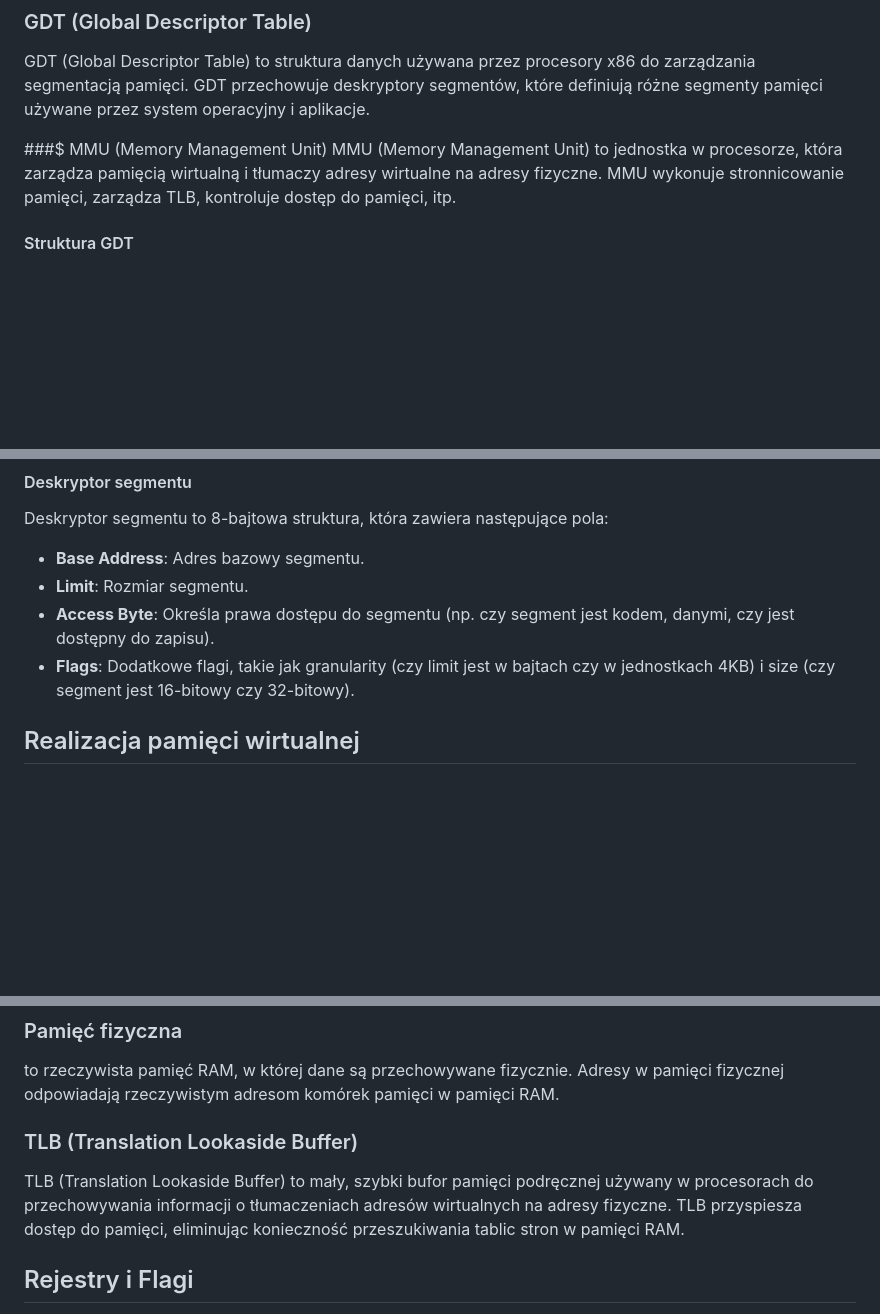
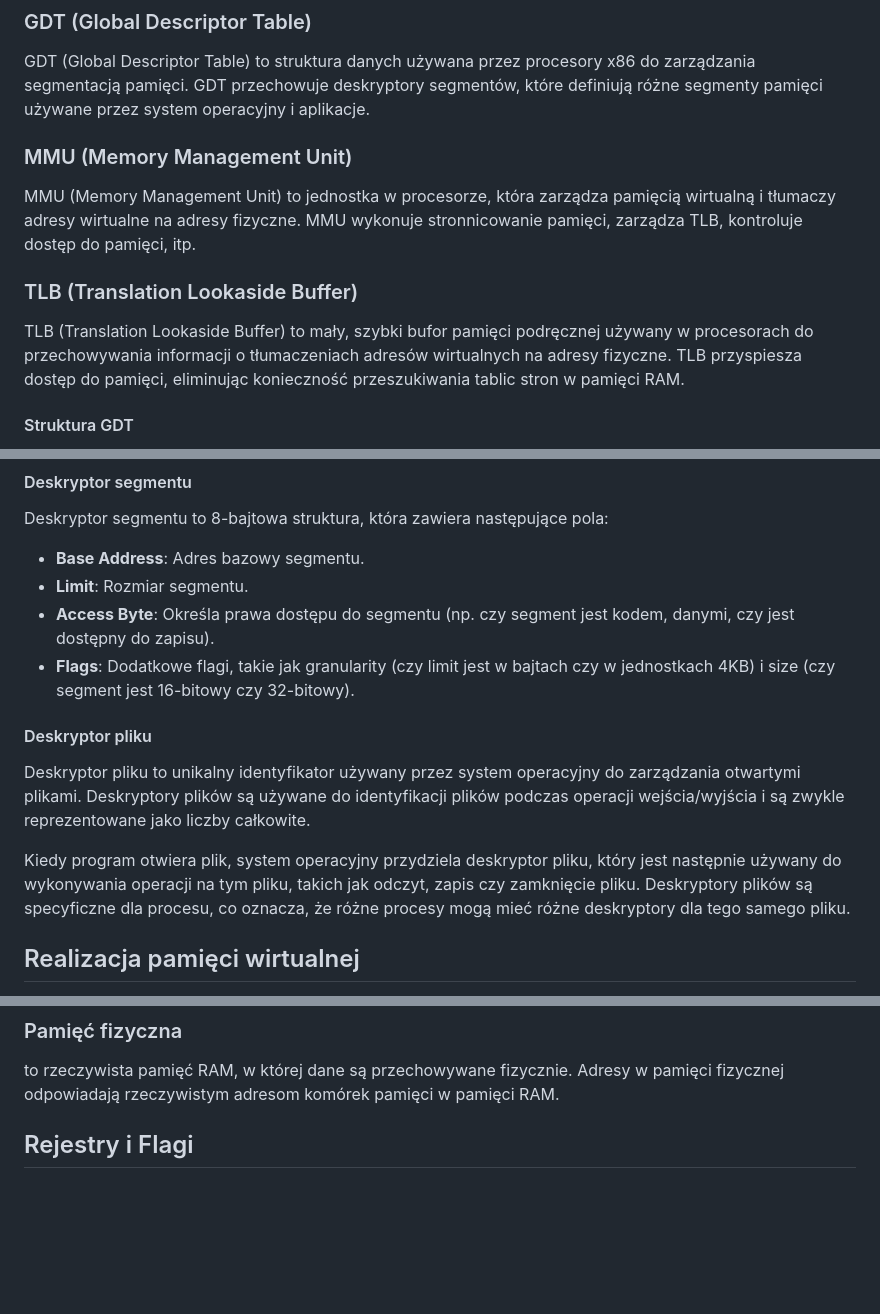
Before and after one commit to xXShaneXx/University, a Markdown page: semester_3/AKISO/Notes.md, 3 parts joined by grey strips. Drawn GitHub-style; blank space fills up the shorter version.

Commit message:
improvement

```diff
--- a/semester_3/AKISO/Notes.md
+++ b/semester_3/AKISO/Notes.md
@@ -228,8 +228,11 @@ Dzielenie pamięci na strony o stałym rozmiarze( 4kb)
 ### GDT (Global Descriptor Table)
 GDT (Global Descriptor Table) to struktura danych używana przez procesory x86 do zarządzania segmentacją pamięci. GDT przechowuje deskryptory segmentów, które definiują różne segmenty pamięci używane przez system operacyjny i aplikacje.
 
-###$ MMU (Memory Management Unit)
+### MMU (Memory Management Unit)
 MMU (Memory Management Unit) to jednostka w procesorze, która zarządza pamięcią wirtualną i tłumaczy adresy wirtualne na adresy fizyczne. MMU wykonuje stronnicowanie pamięci, zarządza TLB, kontroluje dostęp do pamięci, itp.
+
+### TLB (Translation Lookaside Buffer)
+TLB (Translation Lookaside Buffer) to mały, szybki bufor pamięci podręcznej używany w procesorach do przechowywania informacji o tłumaczeniach adresów wirtualnych na adresy fizyczne. TLB przyspiesza dostęp do pamięci, eliminując konieczność przeszukiwania tablic stron w pamięci RAM.
 
 #### Struktura GDT
 GDT składa się z tablicy deskryptorów segmentów. Każdy deskryptor segmentu zawiera informacje o bazie segmentu, jego długości oraz prawach dostępu.
@@ -240,6 +243,11 @@ Deskryptor segmentu to 8-bajtowa struktura, która zawiera następujące pola:
 - **Limit**: Rozmiar segmentu.
 - **Access Byte**: Określa prawa dostępu do segmentu (np. czy segment jest kodem, danymi, czy jest dostępny do zapisu).
 - **Flags**: Dodatkowe flagi, takie jak granularity (czy limit jest w bajtach czy w jednostkach 4KB) i size (czy segment jest 16-bitowy czy 32-bitowy).
+
+#### Deskryptor pliku
+Deskryptor pliku to unikalny identyfikator używany przez system operacyjny do zarządzania otwartymi plikami. Deskryptory plików są używane do identyfikacji plików podczas operacji wejścia/wyjścia i są zwykle reprezentowane jako liczby całkowite.
+
+Kiedy program otwiera plik, system operacyjny przydziela deskryptor pliku, który jest następnie używany do wykonywania operacji na tym pliku, takich jak odczyt, zapis czy zamknięcie pliku. Deskryptory plików są specyficzne dla procesu, co oznacza, że różne procesy mogą mieć różne deskryptory dla tego samego pliku.
 
 ## Realizacja pamięci wirtualnej
 Pamięć wirtualna to technika zarządzania pamięcią, która umożliwia programom korzystanie z większej ilości pamięci, niż jest dostępna fizycznie. Pamięć wirtualna jest podzielona na strony o stałym rozmiarze (np. 4KB), które są mapowane na ramki pamięci fizycznej w pamięci RAM.
@@ -292,9 +300,6 @@ to abstrakcyjna przestrzeń adresowa, w której programy przechowują dane i ins
 
 ### Pamięć fizyczna
 to rzeczywista pamięć RAM, w której dane są przechowywane fizycznie. Adresy w pamięci fizycznej odpowiadają rzeczywistym adresom komórek pamięci w pamięci RAM.
-
-### TLB (Translation Lookaside Buffer)
-TLB (Translation Lookaside Buffer) to mały, szybki bufor pamięci podręcznej używany w procesorach do przechowywania informacji o tłumaczeniach adresów wirtualnych na adresy fizyczne. TLB przyspiesza dostęp do pamięci, eliminując konieczność przeszukiwania tablic stron w pamięci RAM.
 
 ## Rejestry i Flagi
 Rejestry to małe obszary pamięci w procesorze, które służą do przechowywania danych tymczasowych, adresów, wyników obliczeń, itp. Procesory x86 mają wiele różnych rodzajów rejestrów, takich jak ogólnego przeznaczenia, indeksowe, segmentowe, itp.
```
